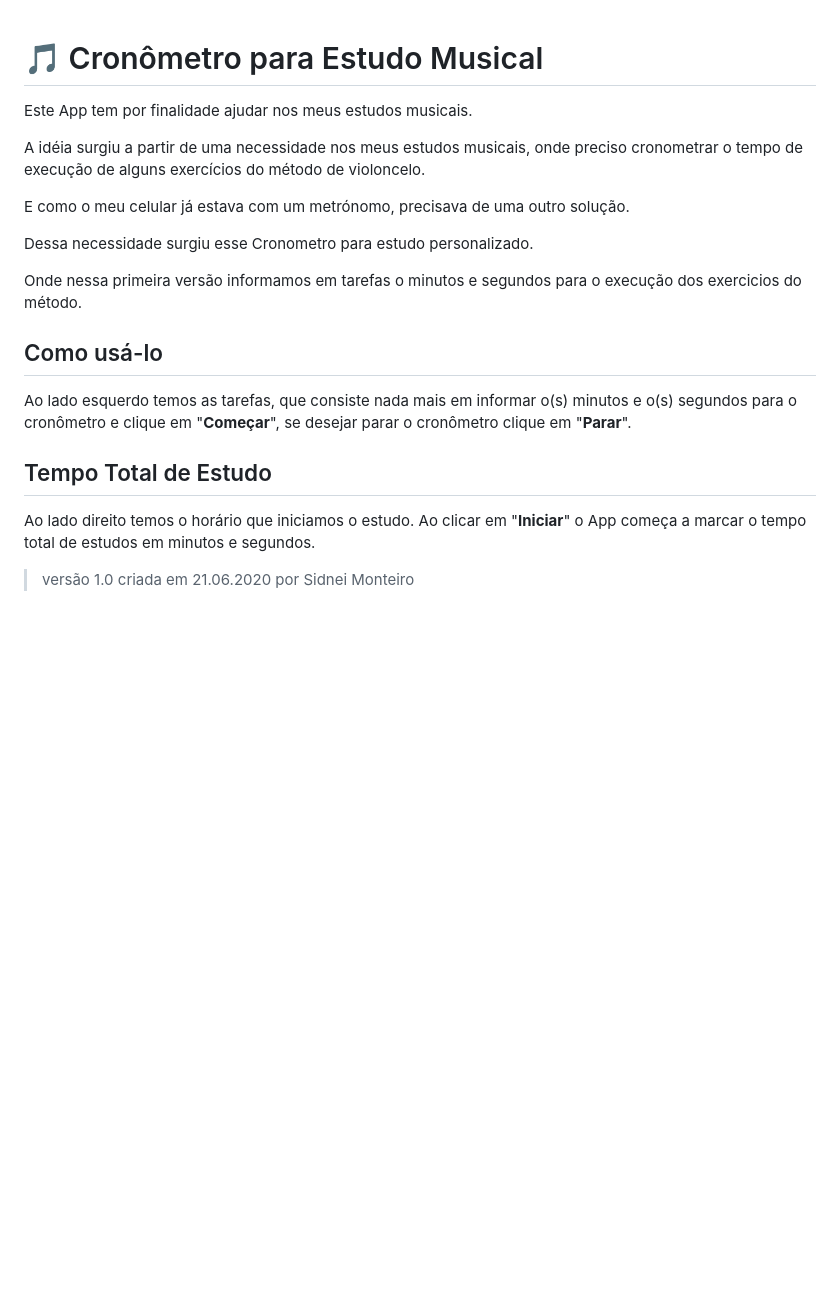
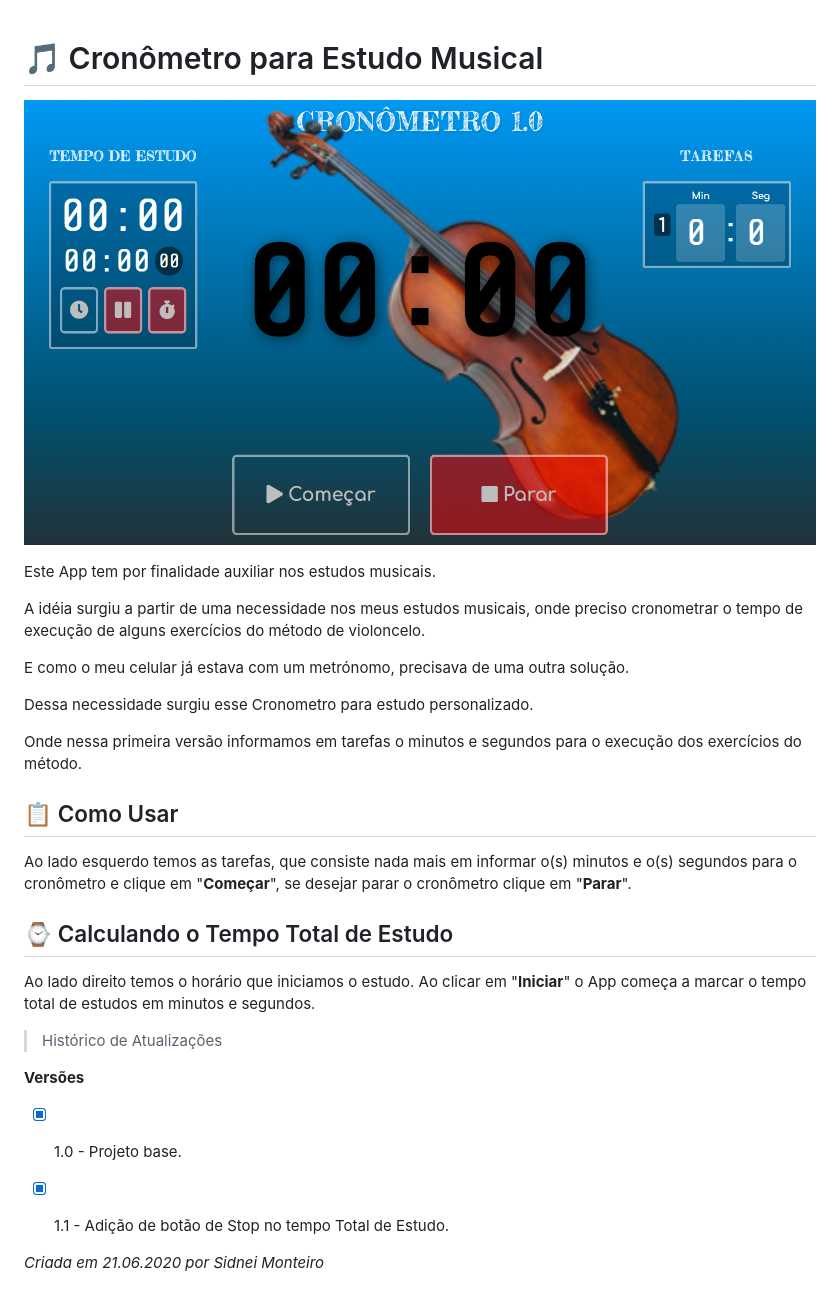
Before and after one commit to sialka/cronometro, a Markdown page: README.md, the part around the change. Drawn GitHub-style; pictures changed too: bg.png (added); blank space fills up the shorter version.

Commit message:
Atualizacao do README

```diff
--- a/README.md
+++ b/README.md
@@ -1,27 +1,38 @@
 # :musical_note: Cronômetro para Estudo Musical
+
+![](bg.png)
 
 
 
-Este App tem por finalidade ajudar nos meus estudos musicais.
+Este App tem por finalidade auxiliar nos estudos musicais.
 
 A idéia surgiu a partir de uma necessidade nos meus estudos musicais, onde preciso cronometrar o tempo de execução de alguns exercícios do método de violoncelo.
 
-E como o meu celular já estava com um metrónomo, precisava de uma outro solução.
+E como o meu celular já estava com um metrónomo, precisava de uma outra solução.
 
 Dessa necessidade surgiu esse Cronometro para estudo personalizado.
 
-Onde nessa primeira versão informamos em tarefas o minutos e segundos para o execução dos exercicios do método.
+Onde nessa primeira versão informamos em tarefas o minutos e segundos para o execução dos exercícios do método.
 
 
 
-## Como usá-lo
+## :clipboard: Como Usar
 
 Ao lado esquerdo temos as tarefas, que consiste nada mais em informar o(s) minutos e o(s) segundos para o cronômetro e clique em "**Começar**", se desejar parar o cronômetro clique em "**Parar**".
 
-## Tempo Total de Estudo
+## :watch: Calculando o Tempo Total de Estudo
 
 Ao lado direito temos o horário que iniciamos o estudo. Ao clicar em "**Iniciar**"  o App começa a marcar o tempo total de estudos em minutos e segundos.
 
 
 
-> versão 1.0 criada em 21.06.2020 por Sidnei Monteiro
+> Histórico de Atualizações
+
+**Versões**
+
+- [x] 1.0 - Projeto base.
+- [x] 1.1 - Adição de botão de Stop no tempo Total de Estudo.
+
+
+
+*Criada em 21.06.2020 por Sidnei Monteiro*
```
Also changed, not shown: 1 other file.
